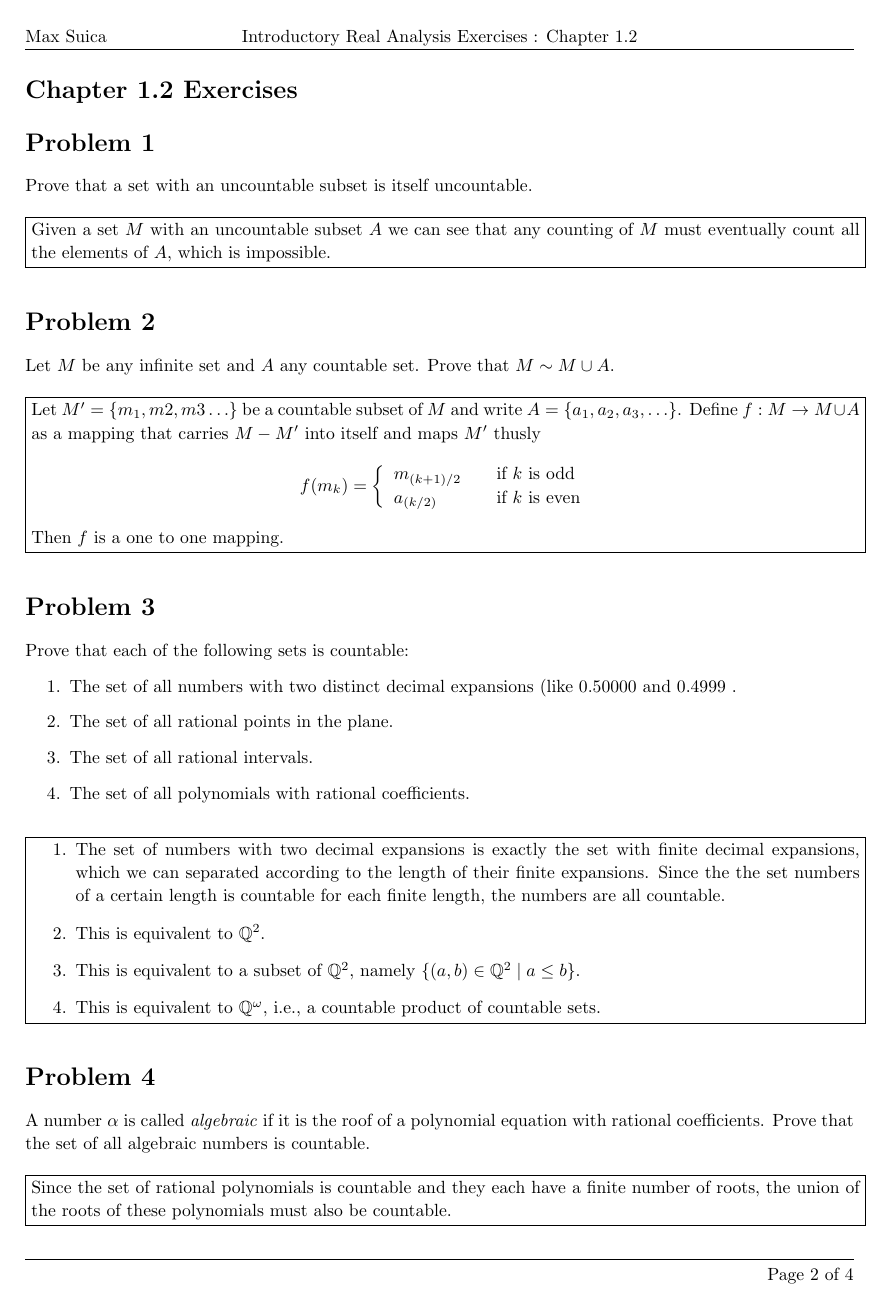
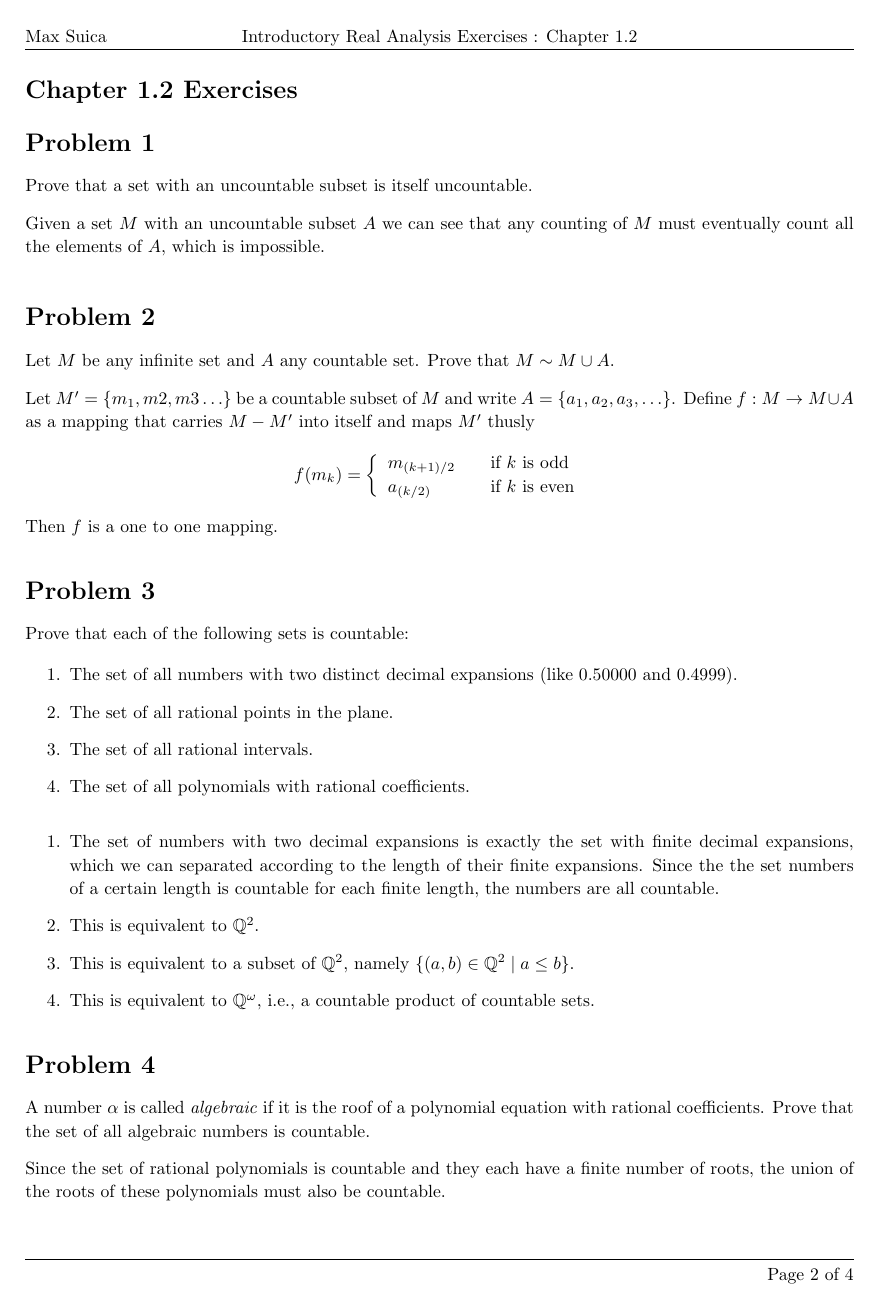
Before and after one commit to maxsu/RealDealAnalysis, a LaTeX document (Chap1.2.tex): page 2 of 4. The pictures show the PDF file Chap1.2.pdf that the author committed with the source.

Commit message:
Removed text boxes from around answers.

```diff
--- a/Chap1.2.tex
+++ b/Chap1.2.tex
@@ -52,8 +52,8 @@
   {\settowidth{\labelLength}{#1}%
    \addtolength{\labelLength}{0.25in}%
    \changetext{}{-\labelLength}{}{}{}%
-   \noindent\fbox{\begin{minipage}[c]{\columnwidth}#2\end{minipage}}%
-   \marginpar{\fbox{#1}}%
+   \noindent\begin{minipage}[c]{\columnwidth}#2\end{minipage}%
+   \marginpar{#1}%
 
    % We put the blank space above in order to make sure this
    % \marginpar gets correctly placed.
@@ -70,7 +70,7 @@
   {\exitProblemHeader{\ProblemName}}%
 
 \newcommand{\problemAnswer}[1]
-  {\ \\ \noindent\fbox{\begin{minipage}[c]{\columnwidth}#1\end{minipage}}}%
+  {\ \\ \noindent\ \begin{minipage}[c]{\columnwidth}#1\end{minipage}}%
 
 \newcommand{\problemLAnswer}[1]
   {\labelAnswer{\ProblemName}{#1}}
@@ -98,9 +98,9 @@
   {% We put this space here to make sure we're disconnected from the previous
    % passage
 
-   \noindent\fbox{\begin{minipage}[c]{\columnwidth}#1\end{minipage}}%
+   \noindent\begin{minipage}[c]{\columnwidth}#1\end{minipage}%
    \enterProblemHeader{\ProblemName}\exitProblemHeader{\ProblemName}%
-   \marginpar{\fbox{\SectionName}}%
+   \marginpar{\SectionName}%
 
    % We put the blank space above in order to make sure this
    % \marginpar gets correctly placed.
@@ -245,7 +245,7 @@ Prove that each of the following sets has the power of the continuum:
 \end{Problem}
 
 \begin{Problem}
-Develop a contradiction inherent in the notion of the "set of all sets which are not members of themselves."'
+Develop a contradiction inherent in the notion of the "set of all sets which are not members of themselves."
 
 \problemAnswer{
 Given such set $\mathcal{M}$, one might ask whether it possesses the property "$\mathcal{M}$ is not member of itself". Since it is the set of sets that have this property, it must contain itself if and only if doesn't contain itself, which is contradictory.
```
Also changed, not shown: Chap1.1.tex (+5 -7 lines), ProblemsTemplate.tex (+5 -5 lines), Chap1.1.pdf, Chap1.2.pdf, ProblemsTemplate.pdf, Chap1.2.tex (2 more changed lines).
